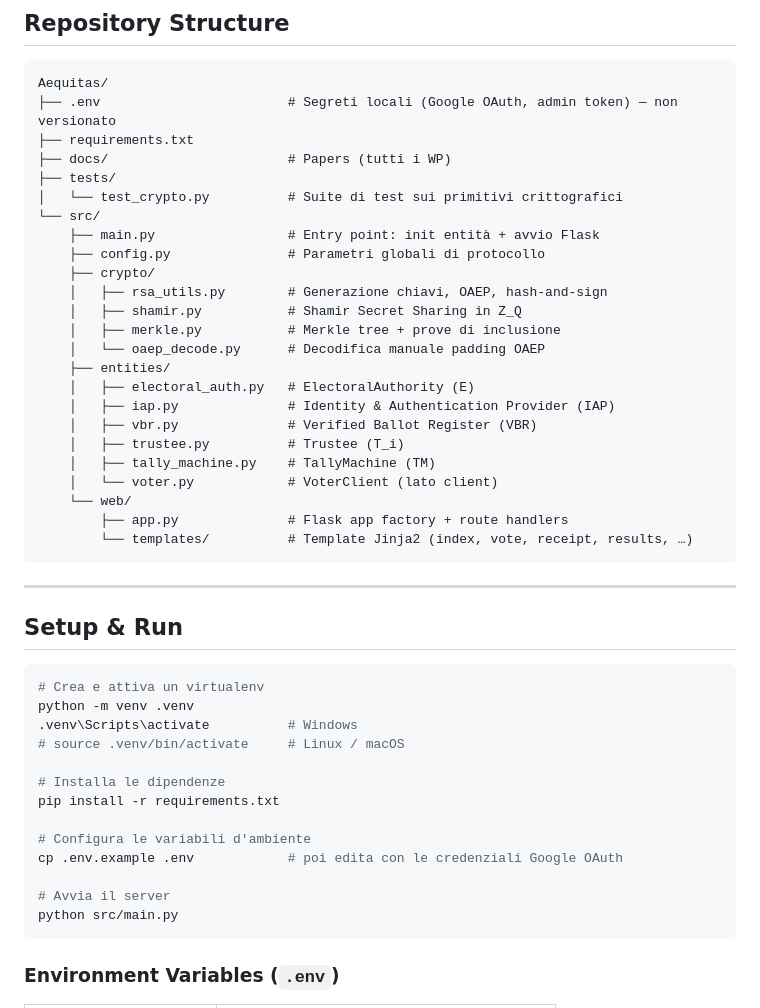
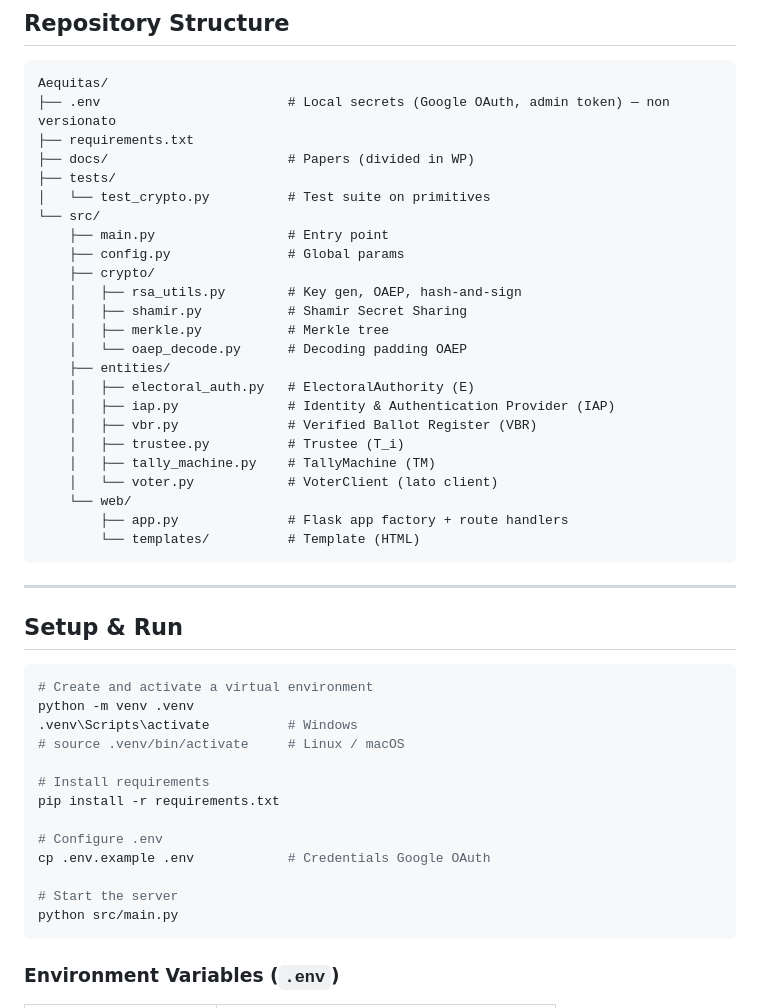
Before and after one commit to EmanuelChirico/Aequitas, a Markdown page: README.md, the part around the change. Drawn GitHub-style.

````diff
--- a/README.md
+++ b/README.md
@@ -56,19 +56,19 @@ The project is divided into four Work Packages:
 
 ```text
 Aequitas/
-├── .env                        # Segreti locali (Google OAuth, admin token) — non versionato
+├── .env                        # Local secrets (Google OAuth, admin token) — non versionato
 ├── requirements.txt
-├── docs/                       # Papers (tutti i WP)
+├── docs/                       # Papers (divided in WP)
 ├── tests/
-│   └── test_crypto.py          # Suite di test sui primitivi crittografici
+│   └── test_crypto.py          # Test suite on primitives
 └── src/
-    ├── main.py                 # Entry point: init entità + avvio Flask
-    ├── config.py               # Parametri globali di protocollo
+    ├── main.py                 # Entry point
+    ├── config.py               # Global params
     ├── crypto/
-    │   ├── rsa_utils.py        # Generazione chiavi, OAEP, hash-and-sign
-    │   ├── shamir.py           # Shamir Secret Sharing in Z_Q
-    │   ├── merkle.py           # Merkle tree + prove di inclusione
-    │   └── oaep_decode.py      # Decodifica manuale padding OAEP
+    │   ├── rsa_utils.py        # Key gen, OAEP, hash-and-sign
+    │   ├── shamir.py           # Shamir Secret Sharing
+    │   ├── merkle.py           # Merkle tree
+    │   └── oaep_decode.py      # Decoding padding OAEP
     ├── entities/
     │   ├── electoral_auth.py   # ElectoralAuthority (E)
     │   ├── iap.py              # Identity & Authentication Provider (IAP)
@@ -78,7 +78,7 @@ Aequitas/
     │   └── voter.py            # VoterClient (lato client)
     └── web/
         ├── app.py              # Flask app factory + route handlers
-        └── templates/          # Template Jinja2 (index, vote, receipt, results, …)
+        └── templates/          # Template (HTML)
 ```
 
 ---
@@ -86,18 +86,18 @@ Aequitas/
 ## Setup & Run
 
 ```bash
-# Crea e attiva un virtualenv
+# Create and activate a virtual environment
 python -m venv .venv
 .venv\Scripts\activate          # Windows
 # source .venv/bin/activate     # Linux / macOS
 
-# Installa le dipendenze
+# Install requirements
 pip install -r requirements.txt
 
-# Configura le variabili d'ambiente
-cp .env.example .env            # poi edita con le credenziali Google OAuth
+# Configure .env
+cp .env.example .env            # Credentials Google OAuth
 
-# Avvia il server
+# Start the server
 python src/main.py
 ```
 
````
